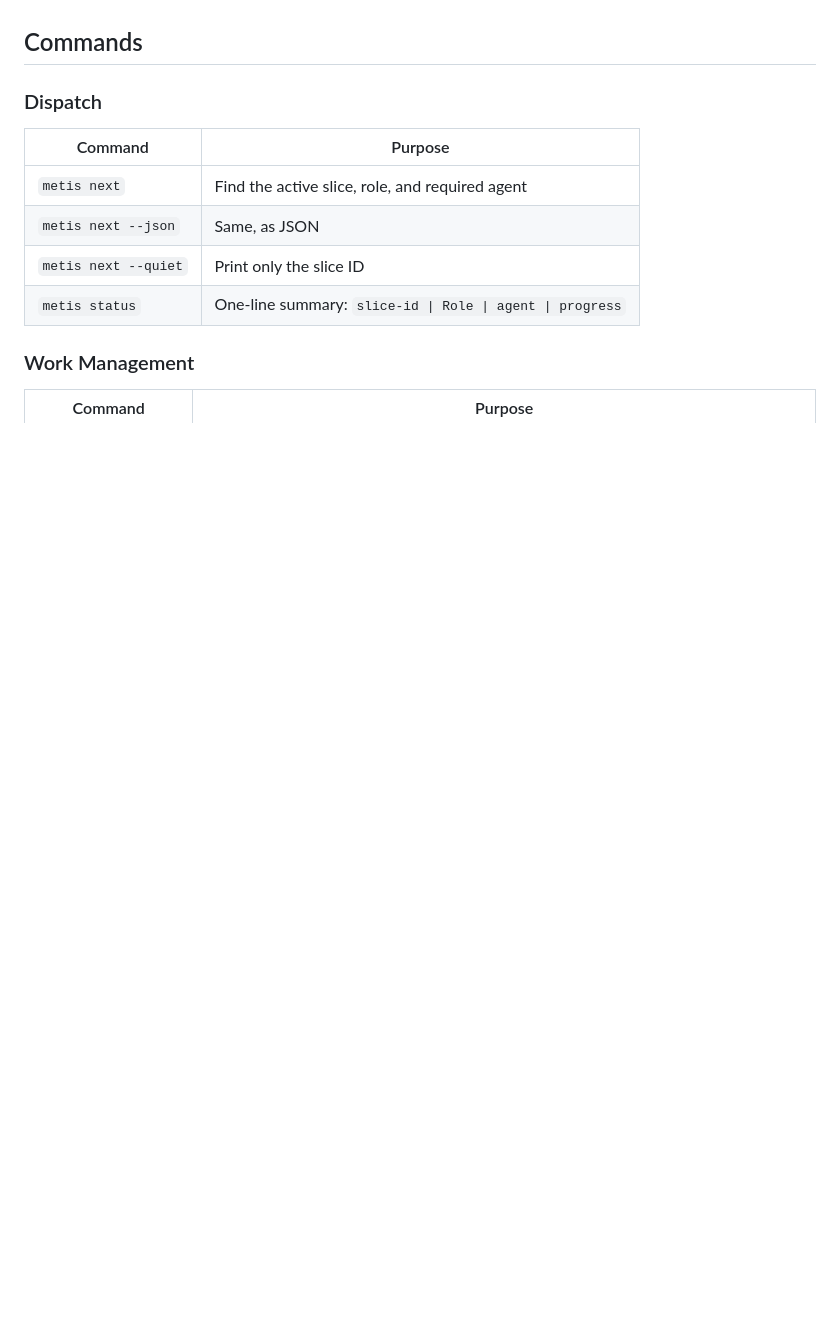
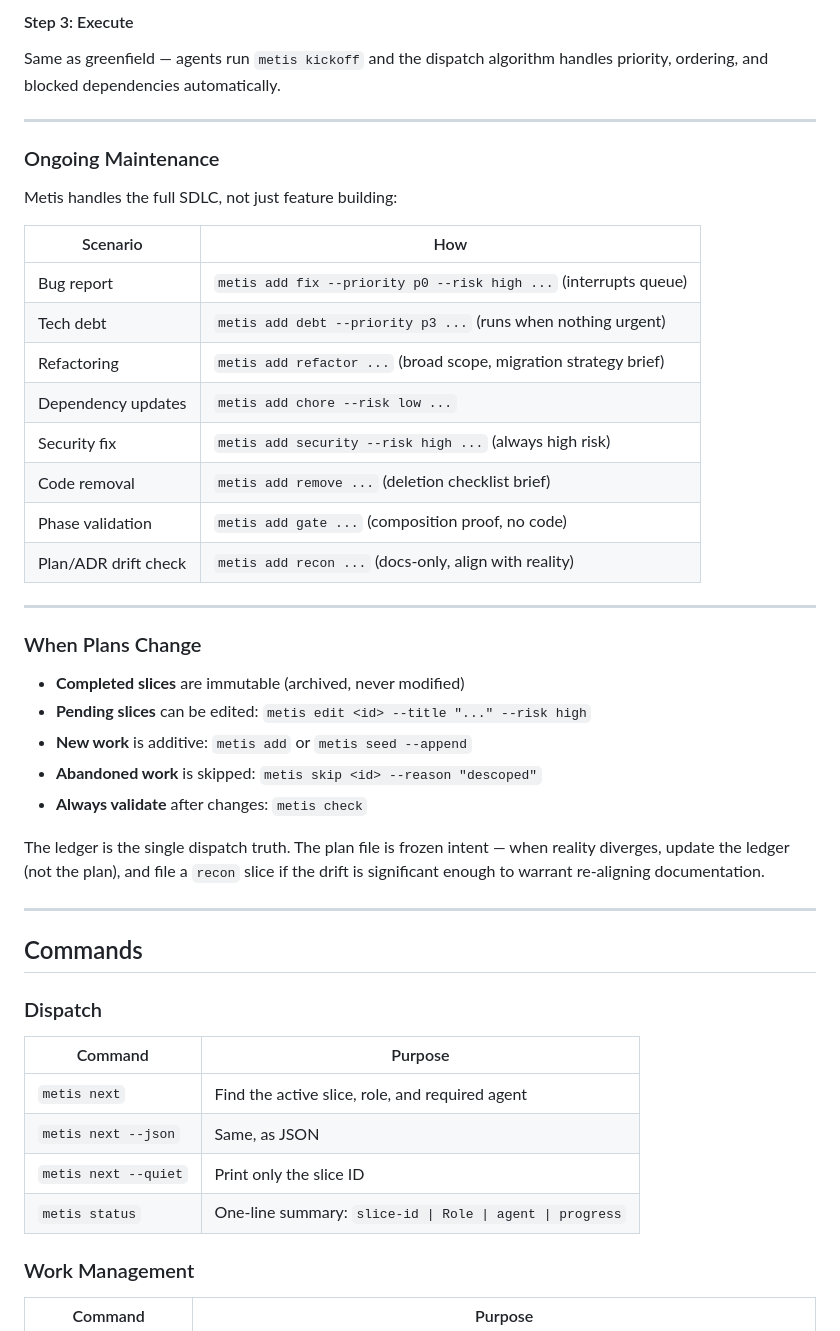
Before and after one commit to techspeque/metis, a Markdown page: README.md, the part around one of its changes. GitHub-like rendering; blank space fills up the shorter version.

```diff
--- a/README.md
+++ b/README.md
@@ -112,3 +274,40 @@ Which tells the agent to:
+#### Step 3: Execute
+
+Same as greenfield — agents run `metis kickoff` and the dispatch algorithm
+handles priority, ordering, and blocked dependencies automatically.
+
+---
+
+### Ongoing Maintenance
+
+Metis handles the full SDLC, not just feature building:
+
+| Scenario | How |
+|---|---|
+| Bug report | `metis add fix --priority p0 --risk high ...` (interrupts queue) |
+| Tech debt | `metis add debt --priority p3 ...` (runs when nothing urgent) |
+| Refactoring | `metis add refactor ...` (broad scope, migration strategy brief) |
+| Dependency updates | `metis add chore --risk low ...` |
+| Security fix | `metis add security --risk high ...` (always high risk) |
+| Code removal | `metis add remove ...` (deletion checklist brief) |
+| Phase validation | `metis add gate ...` (composition proof, no code) |
+| Plan/ADR drift check | `metis add recon ...` (docs-only, align with reality) |
+
+---
+
+### When Plans Change
+
+- **Completed slices** are immutable (archived, never modified)
+- **Pending slices** can be edited: `metis edit <id> --title "..." --risk high`
+- **New work** is additive: `metis add` or `metis seed --append`
+- **Abandoned work** is skipped: `metis skip <id> --reason "descoped"`
+- **Always validate** after changes: `metis check`
+
+The ledger is the single dispatch truth. The plan file is frozen intent — when
+reality diverges, update the ledger (not the plan), and file a `recon` slice
+if the drift is significant enough to warrant re-aligning documentation.
+
+---
 
 ## Commands
 
```
Also changed, not shown: other parts of README.md (+162 -0 lines).
